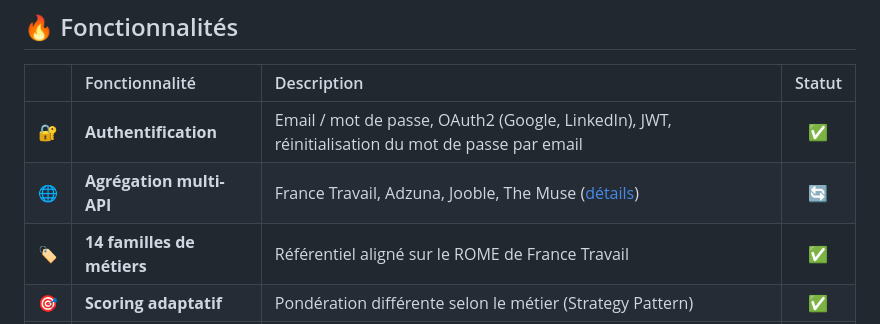
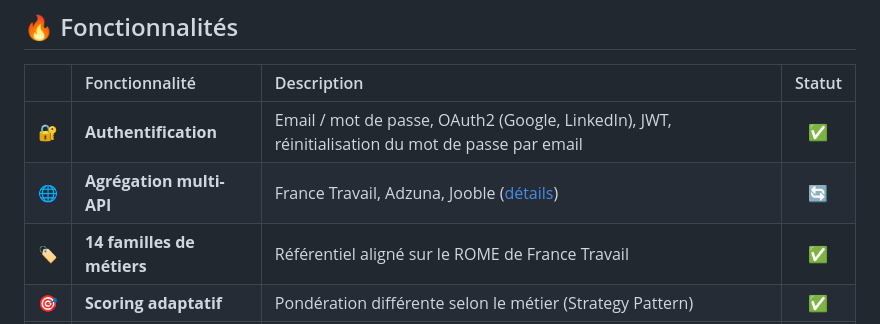
Before and after one commit to NourLassoued/JobRadar, a Markdown page: README.md, the part around the change. Rendered like a GitHub page.

Commit message:
Update multi-API aggregation feature description
Removed The Muse from the multi-API aggregation feature description.

```diff
--- a/README.md
+++ b/README.md
@@ -35,7 +35,7 @@
 | | Fonctionnalité | Description | Statut |
 | :--: | :--- | :--- | :--: |
 | 🔐 | **Authentification** | Email / mot de passe, OAuth2 (Google, LinkedIn), JWT, réinitialisation du mot de passe par email | ✅ |
-| 🌐 | **Agrégation multi-API** | France Travail, Adzuna, Jooble, The Muse ([détails](#-sources-doffres--agrégation-multi-api)) | 🔄 |
+| 🌐 | **Agrégation multi-API** | France Travail, Adzuna, Jooble ([détails](#-sources-doffres--agrégation-multi-api)) | 🔄 |
 | 🏷️ | **14 familles de métiers** | Référentiel aligné sur le ROME de France Travail | ✅ |
 | 🎯 | **Scoring adaptatif** | Pondération différente selon le métier (Strategy Pattern) | ✅ |
 | 👤 | **Profil candidat** | Compétences proposées selon le secteur, langues (niveaux CECRL), CV et photo | ✅ |
```
